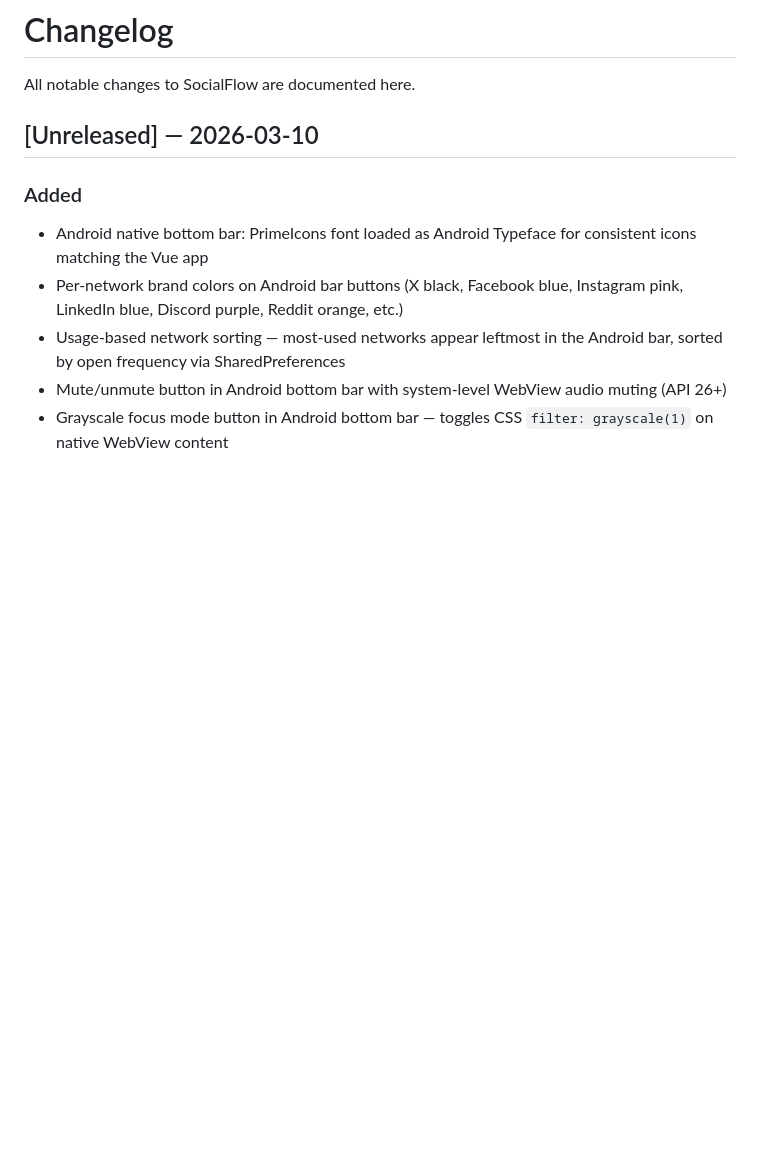
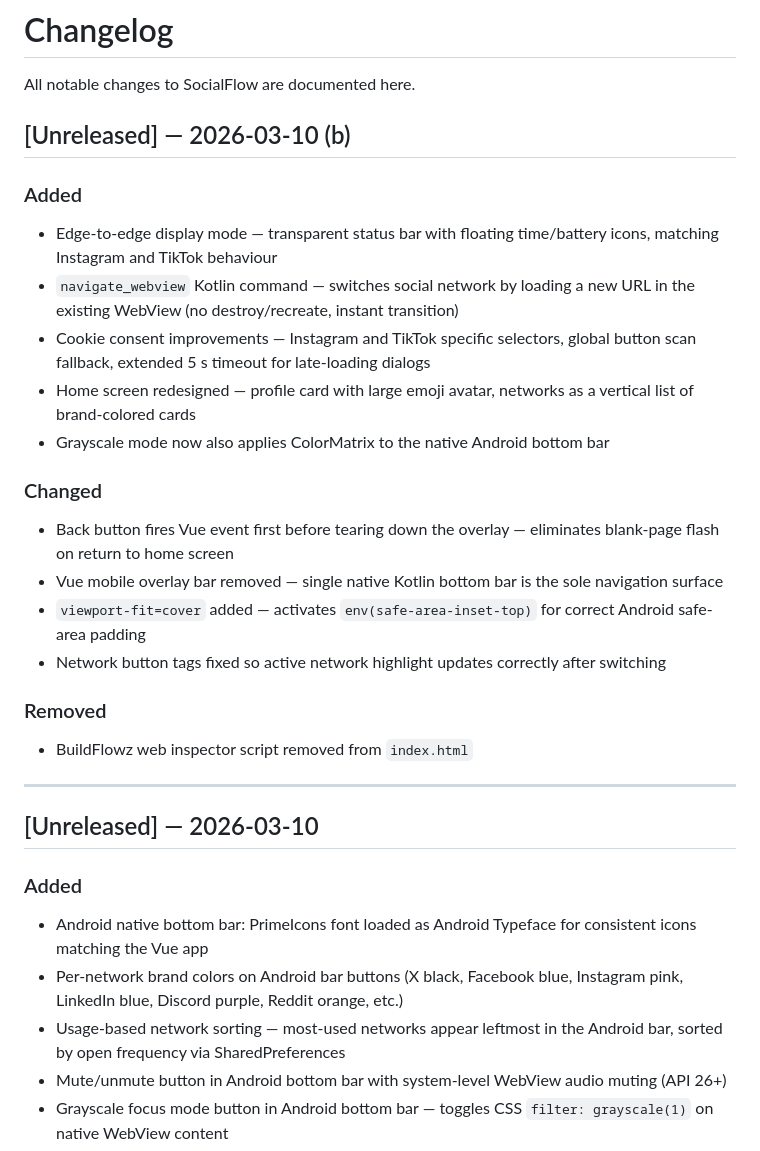
Before and after one commit to diane-defores/socialflow, a Markdown page: CHANGELOG.md, the part around the change. Drawn GitHub-style; blank space fills up the shorter version.

Commit message:
chore: update CHANGELOG and TASKS for 2026-03-10 Android polish session
Co-Authored-By: Claude Sonnet 4.6 <noreply@anthropic.com>

```diff
--- a/CHANGELOG.md
+++ b/CHANGELOG.md
@@ -1,6 +1,26 @@
 # Changelog
 
 All notable changes to SocialFlow are documented here.
+
+## [Unreleased] — 2026-03-10 (b)
+
+### Added
+- Edge-to-edge display mode — transparent status bar with floating time/battery icons, matching Instagram and TikTok behaviour
+- `navigate_webview` Kotlin command — switches social network by loading a new URL in the existing WebView (no destroy/recreate, instant transition)
+- Cookie consent improvements — Instagram and TikTok specific selectors, global button scan fallback, extended 5 s timeout for late-loading dialogs
+- Home screen redesigned — profile card with large emoji avatar, networks as a vertical list of brand-colored cards
+- Grayscale mode now also applies ColorMatrix to the native Android bottom bar
+
+### Changed
+- Back button fires Vue event first before tearing down the overlay — eliminates blank-page flash on return to home screen
+- Vue mobile overlay bar removed — single native Kotlin bottom bar is the sole navigation surface
+- `viewport-fit=cover` added — activates `env(safe-area-inset-top)` for correct Android safe-area padding
+- Network button tags fixed so active network highlight updates correctly after switching
+
+### Removed
+- BuildFlowz web inspector script removed from `index.html`
+
+---
 
 ## [Unreleased] — 2026-03-10
 
```
